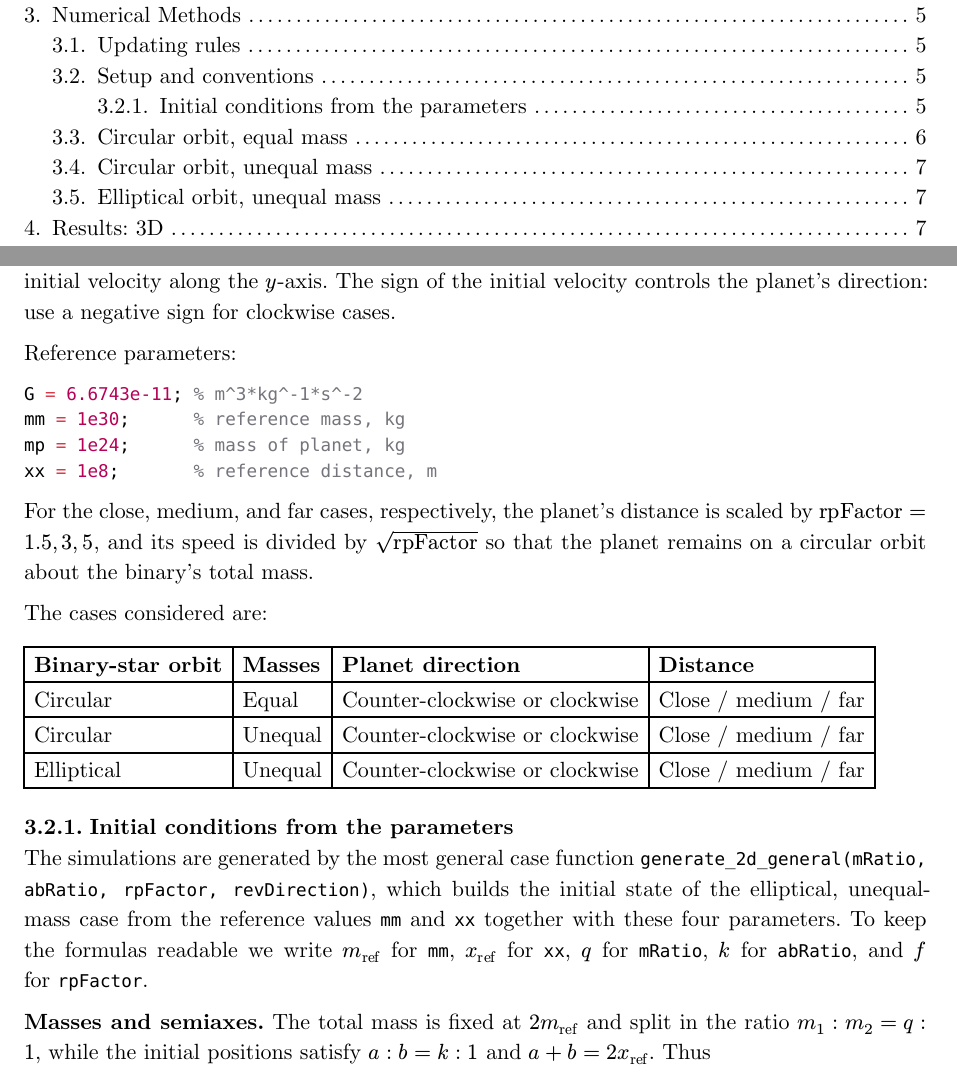
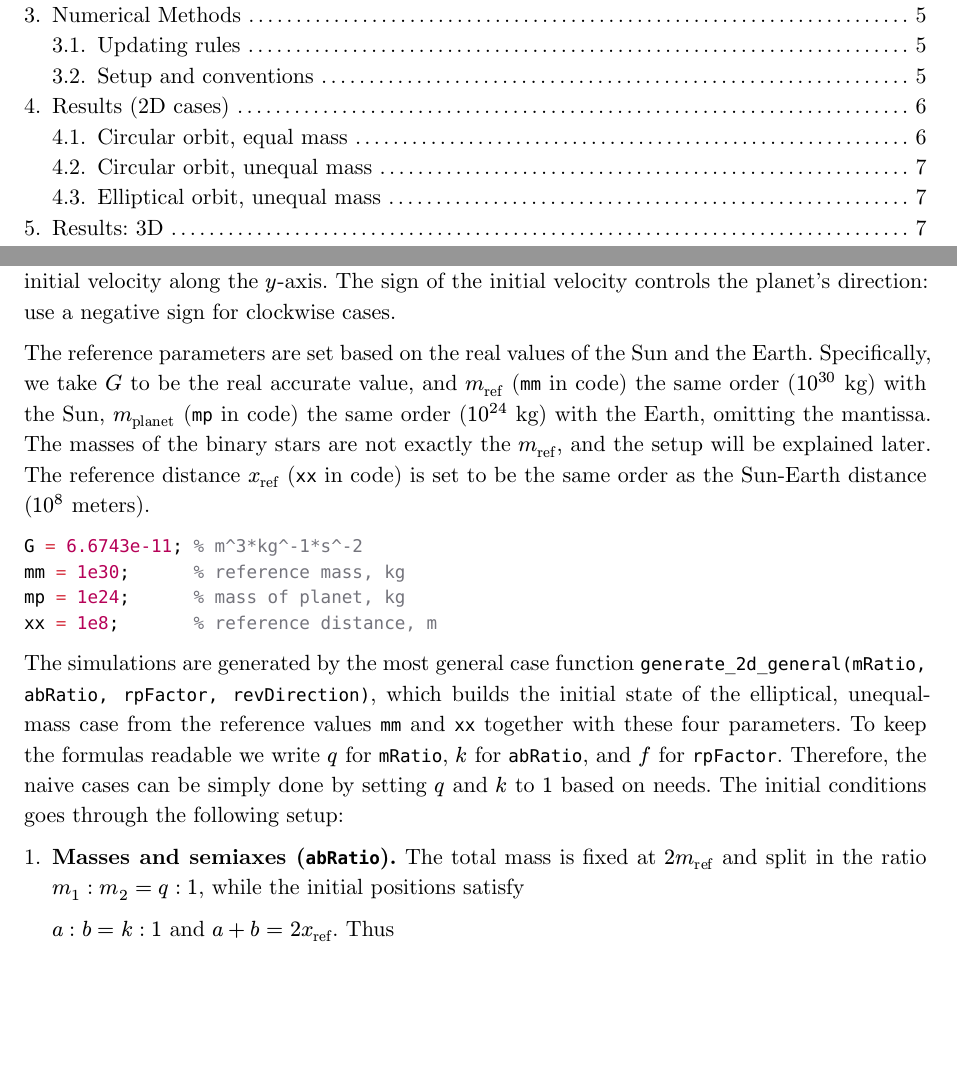
Before and after one commit to lyz0124/ics-project1, a Typst document (binary_star_writeup.typ): two parts of pages 1 and 5 of 7, joined at a grey line, cut so that both start at the same text, the shorter picture padded with empty space. Compiled offline with Typst 0.15.

Commit message:
Writeup: numerical methods section done

````diff
--- a/binary_star_writeup.typ
+++ b/binary_star_writeup.typ
@@ -232,7 +232,7 @@ where $V$ and $X$ are 3D vectors.
 
 Assume all binary stars orbit counter-clockwise. All planets start on the positive $x$-axis, with initial velocity along the $y$-axis. The sign of the initial velocity controls the planet's direction: use a negative sign for clockwise cases.
 
-Reference parameters:
+The reference parameters are set based on the real values of the Sun and the Earth. Specifically, we take $G$ to be the real accurate value, and $m_"ref"$ (`mm` in code) the same order ($10^30$ kg) with the Sun, $m_"planet"$ (`mp` in code) the same order ($10^24$ kg) with the Earth, omitting the mantissa. The masses of the binary stars are not exactly the $m_"ref"$, and the setup will be explained later. The reference distance $x_"ref"$ (`xx` in code) is set to be the same order as the Sun-Earth distance ($10^8$ meters).
 
 ```matlab
 G = 6.6743e-11; % m^3*kg^-1*s^-2
@@ -241,17 +241,16 @@ mp = 1e24;      % mass of planet, kg
 xx = 1e8;       % reference distance, m
 ```
 
-For the close, medium, and far cases, respectively, the planet's distance is scaled by $op("rpFactor") = 1.5, 3, 5$, and its speed is divided by $sqrt(op("rpFactor"))$ so that the planet remains on a circular orbit about the binary's total mass.
+// For the close, medium, and far cases, respectively, the planet's distance is scaled by $op("rpFactor") = 1.5, 3, 5$, and its speed is divided by $sqrt(op("rpFactor"))$ so that the planet remains on a circular orbit about the binary's total mass.
 
-The cases considered are:
+// The cases considered are:
 
-#table(
-  columns: 4,
-  [*Binary-star orbit*], [*Masses*], [*Planet direction*], [*Distance*],
-  [Circular], [Equal], [Counter-clockwise or clockwise], [Close / medium / far],
-  [Circular], [Unequal], [Counter-clockwise or clockwise], [Close / medium / far],
-  [Elliptical], [Unequal], [Counter-clockwise or clockwise], [Close / medium / far],
-)
+// #table(
+//   columns: 4,
+//   [*Binary-star orbit*], [*Masses*], [*Planet direction*], [*Distance*],
+//   [Circular], [Equal], [Counter-clockwise or clockwise], [Close / medium / far],
+//   [Circular], [Unequal], [Counter-clockwise or clockwise], [Close / medium / far],
+//   [Elliptical], [Unequal], [Counter-clockwise or clockwise], [Close / medium / far],
+// )
 
-=== Initial conditions from the parameters
 
@@ -262,8 +257,7 @@ initial state of the elliptical, unequal-mass case from the reference values
-readable we write $m_"ref"$ for `mm`, $x_"ref"$ for `xx`, $q$ for `mRatio`,
-$k$ for `abRatio`, and $f$ for `rpFactor`.
+The simulations are generated by the most general case function `generate_2d_general(mRatio, abRatio, rpFactor, revDirection)`, which builds the initial state of the elliptical, unequal-mass case from the reference values `mm` and `xx` together with these four parameters. To keep the formulas readable we write $q$ for `mRatio`, $k$ for `abRatio`, and $f$ for `rpFactor`. Therefore, the naive cases can be simply done by setting $q$ and $k$ to $1$ based on needs. The initial conditions goes through the following setup:
 
-*Masses and semiaxes.* The total mass is fixed at $2 m_"ref"$ and split in the
-ratio $m_1 : m_2 = q : 1$, while the initial positions satisfy
++ *Masses and semiaxes (`abRatio`).* The total mass is fixed at $2 m_"ref"$ and split in the ratio $m_1 : m_2 = q : 1$, while the initial positions satisfy
+
   $a : b = k : 1$ and $a + b = 2 x_"ref"$. Thus
 
   $
@@ -330,6 +317,8 @@ $
 
   so the planet travels clockwise while the binary still rotates
   counter-clockwise.
+
+= Results (2D cases)
 
 == Circular orbit, equal mass
 
````
Also changed, not shown: binary_star_writeup.typ (21 more changed lines). Lines whose indentation alone changed are shown as unchanged.
